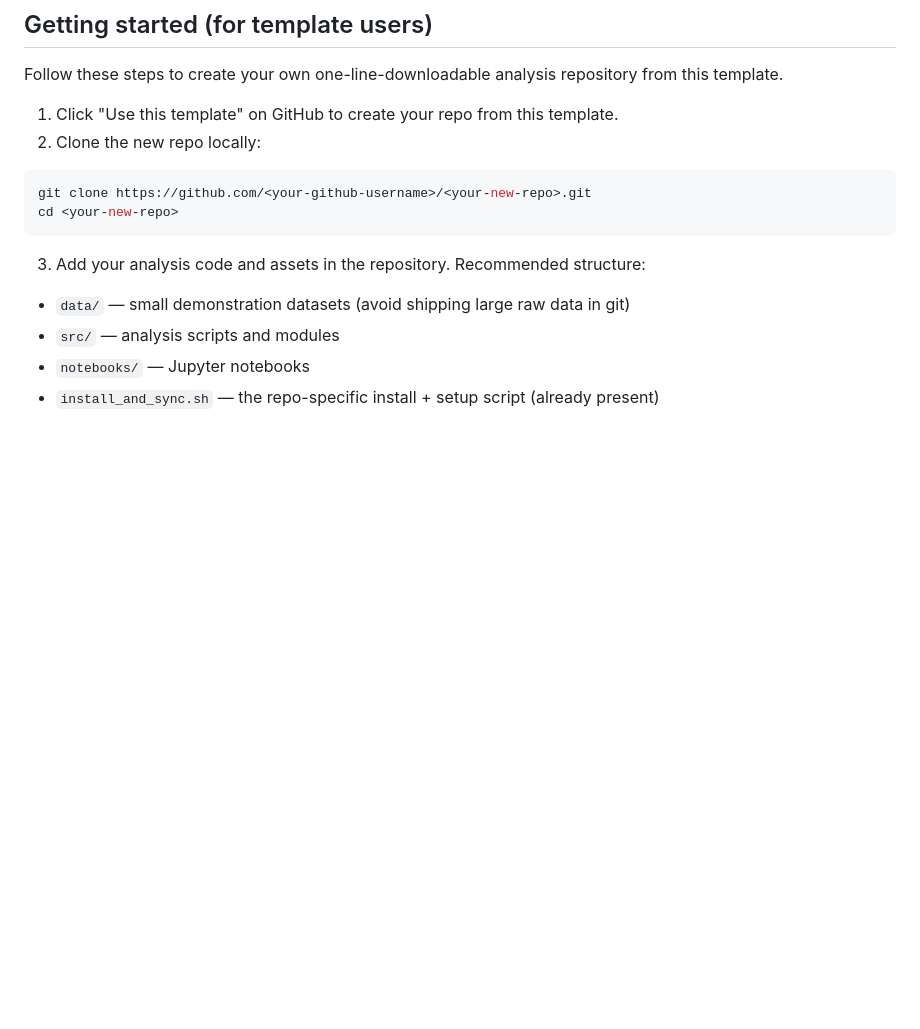
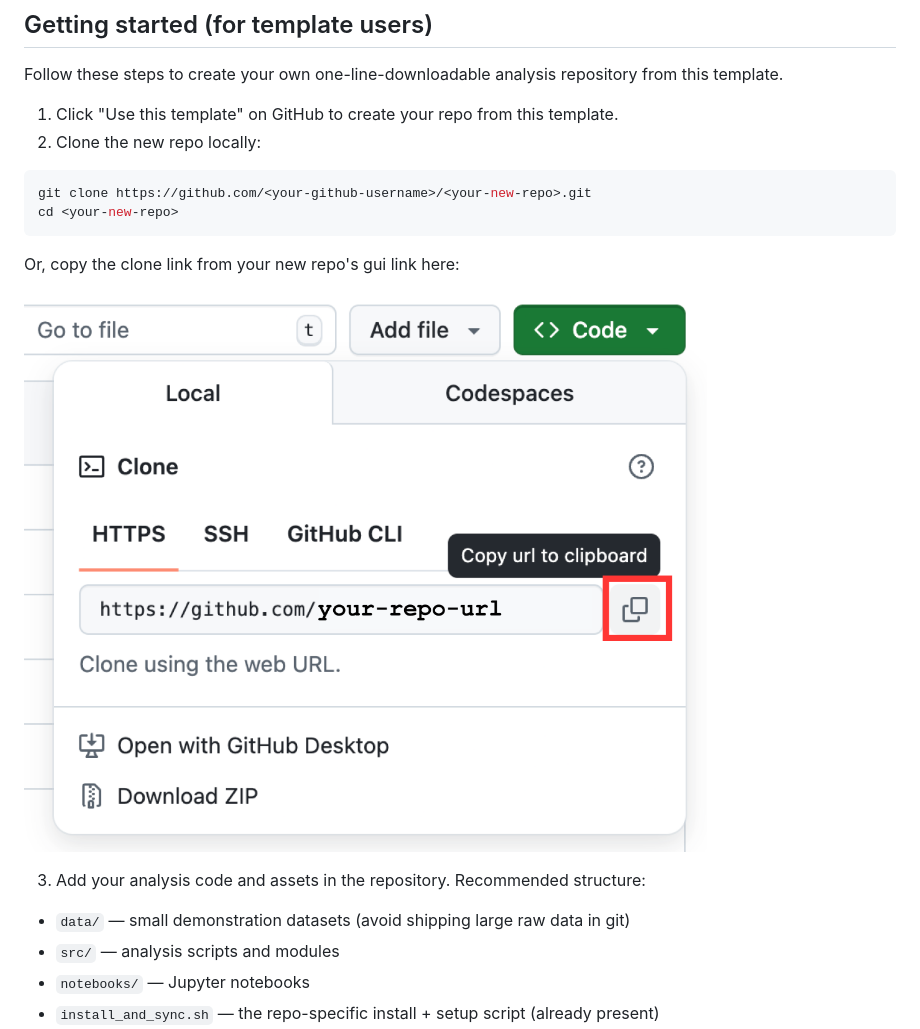
Before and after one commit to sansseriff/single-stage-to-jupyter, a Markdown page: README.md, the part around the change. GitHub-like rendering; pictures changed too: dl-util/repo-link.png (added); blank space fills up the shorter version.

````diff
--- a/README.md
+++ b/README.md
@@ -33,6 +33,10 @@ Follow these steps to create your own one-line-downloadable analysis repository
 git clone https://github.com/<your-github-username>/<your-new-repo>.git
 cd <your-new-repo>
 ```
+
+Or, copy the clone link from your new repo's gui link here:
+
+![link](./dl-util/repo-link.png)
 
 3. Add your analysis code and assets in the repository. Recommended structure:
 
````
Also changed, not shown: 2 other files.
